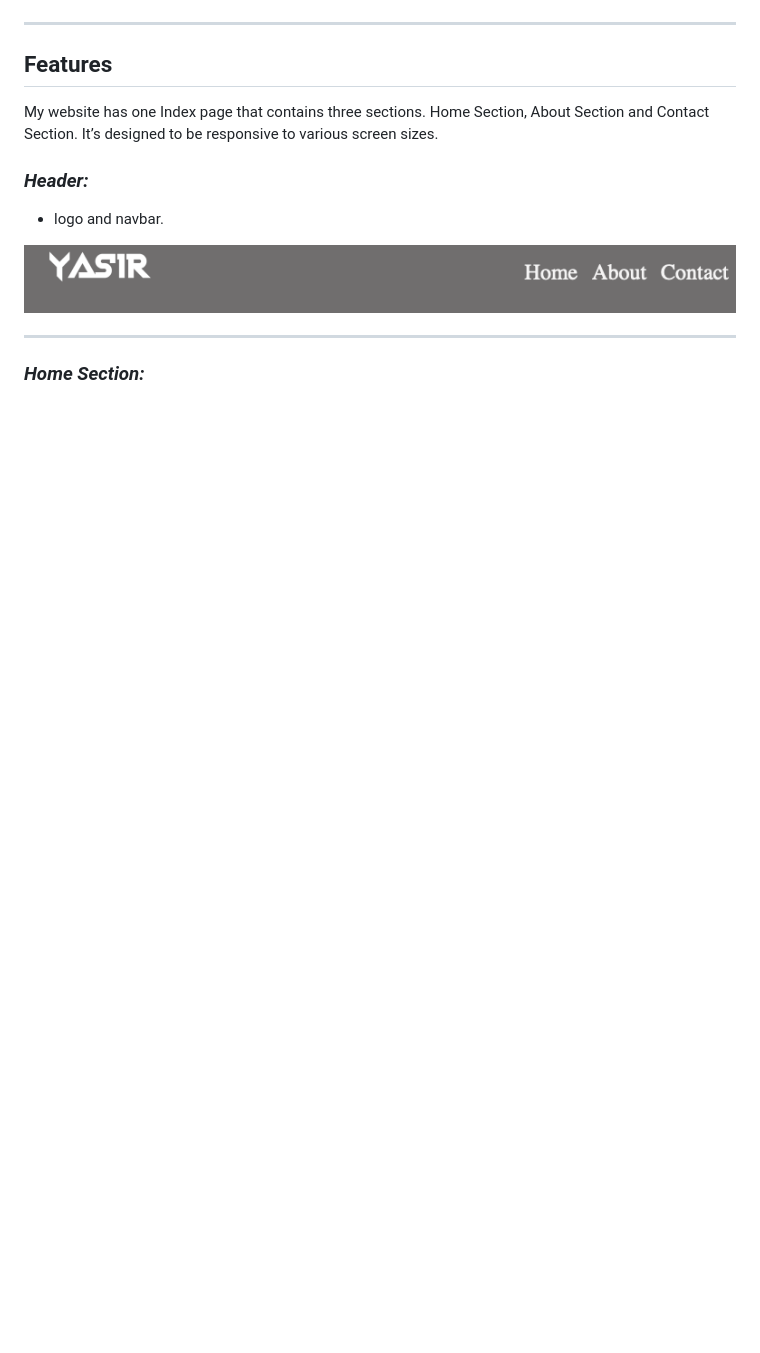
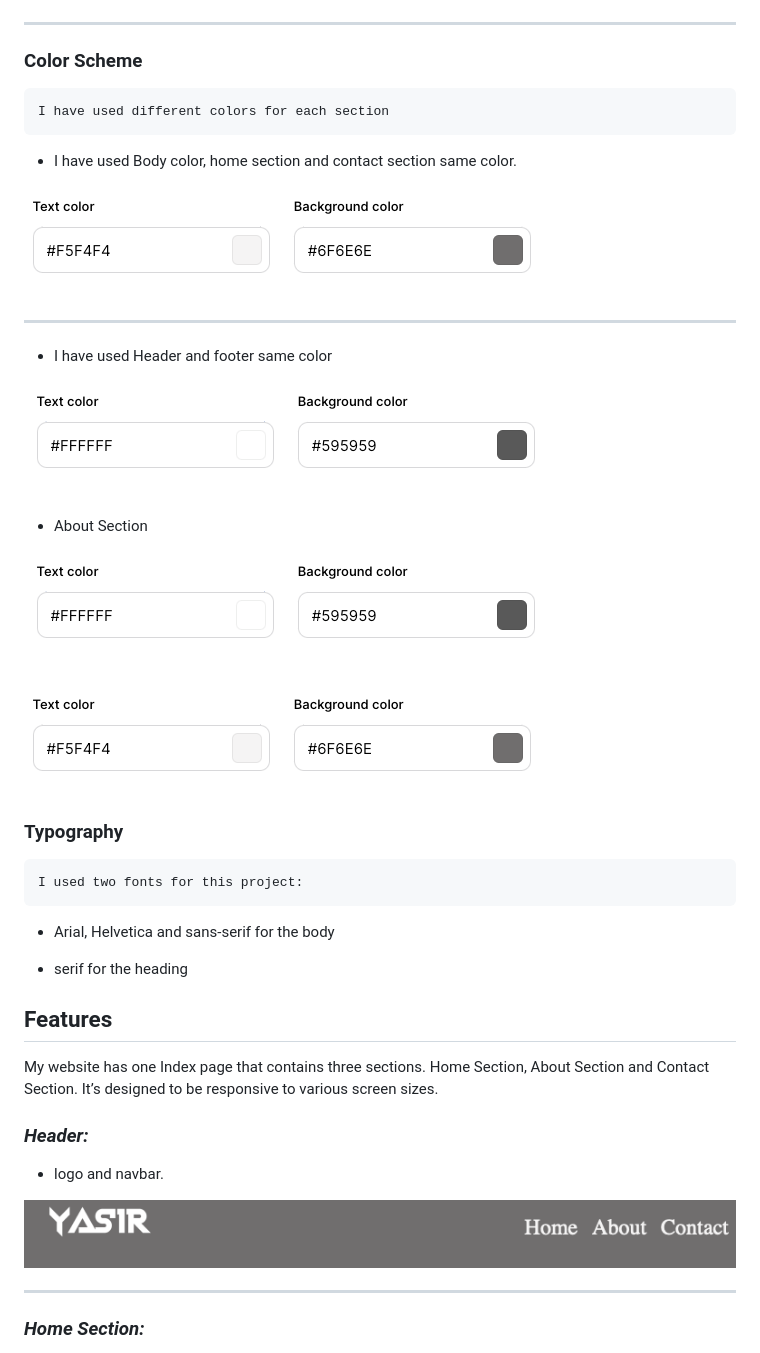
Before and after one commit to Yasirwiifto/My-portfolio-one, a Markdown page: README.md, the part around the change printed below. Rendered like a GitHub page; pictures changed too: assets/images/bodycolor.png (added), assets/images/headercolor.png (added); blank space fills up the shorter version.

Commit message:
added  color scheme images

```diff
--- a/README.md
+++ b/README.md
@@ -93,6 +93,38 @@ I've designed it to showcase my skills and experience.
 ***
 
 
+### **Color Scheme**
+
+    I have used different colors for each section
+
+* I have used Body color, home section and contact section same color.
+
+![Body Color](assets/images/bodycolor.png)
+
+***
+* I have used Header and footer same color
+
+
+![Header Color](assets/images/headercolor.png)
+
+
+* About Section
+
+![Header Color](assets/images/headercolor.png)
+
+![Body Color](assets/images/bodycolor.png)
+
+
+### Typography
+
+    I used two fonts for this project:
+
+* Arial, Helvetica and sans-serif for the body
+
+* serif for the heading
+
+
+
 ## **Features**
 My website has one Index page that contains three sections. Home Section, About Section and Contact Section. It’s designed to be responsive to various screen sizes.
 
```
Also changed, not shown: other parts of README.md (+4 -4 lines).
